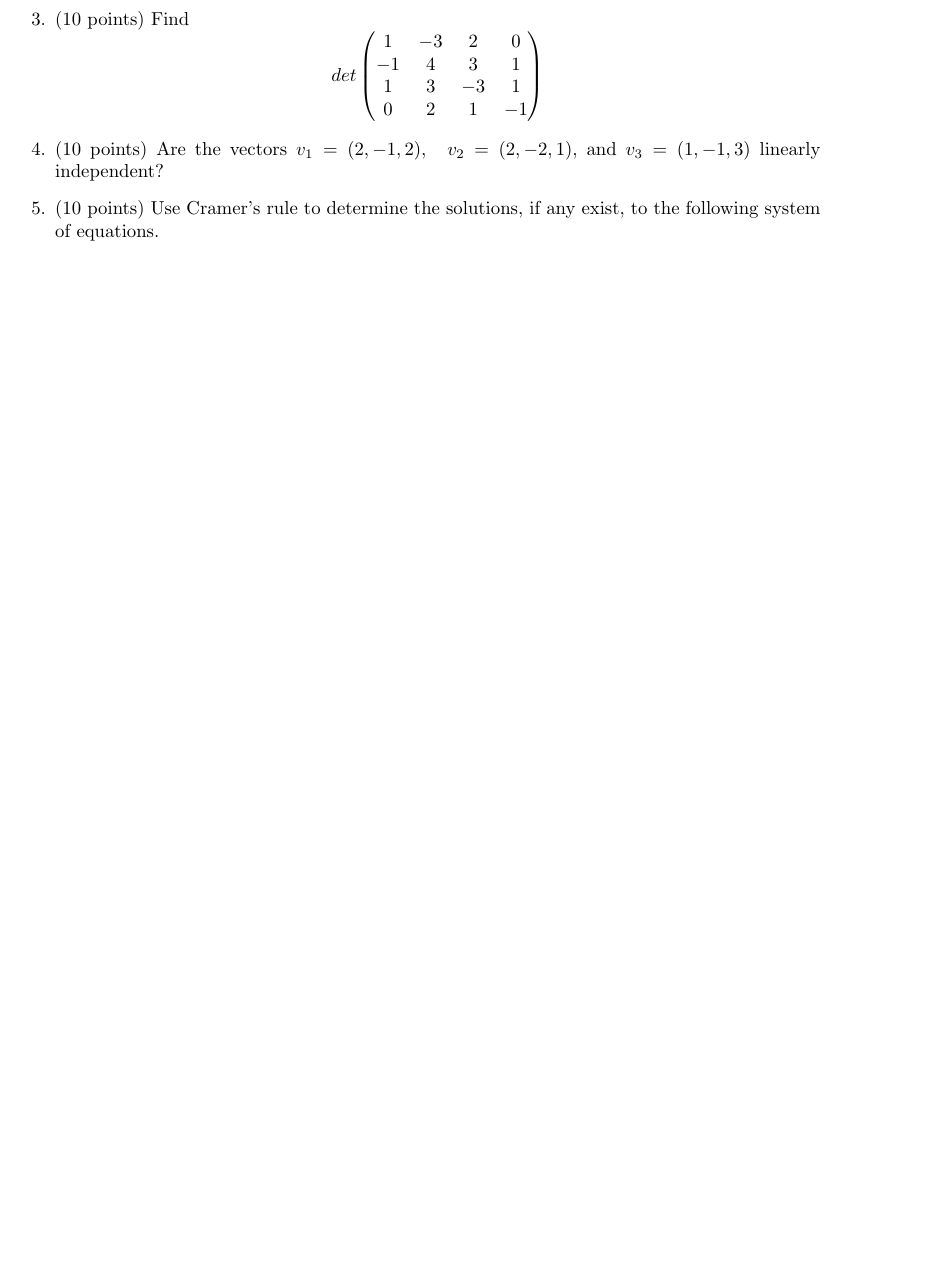
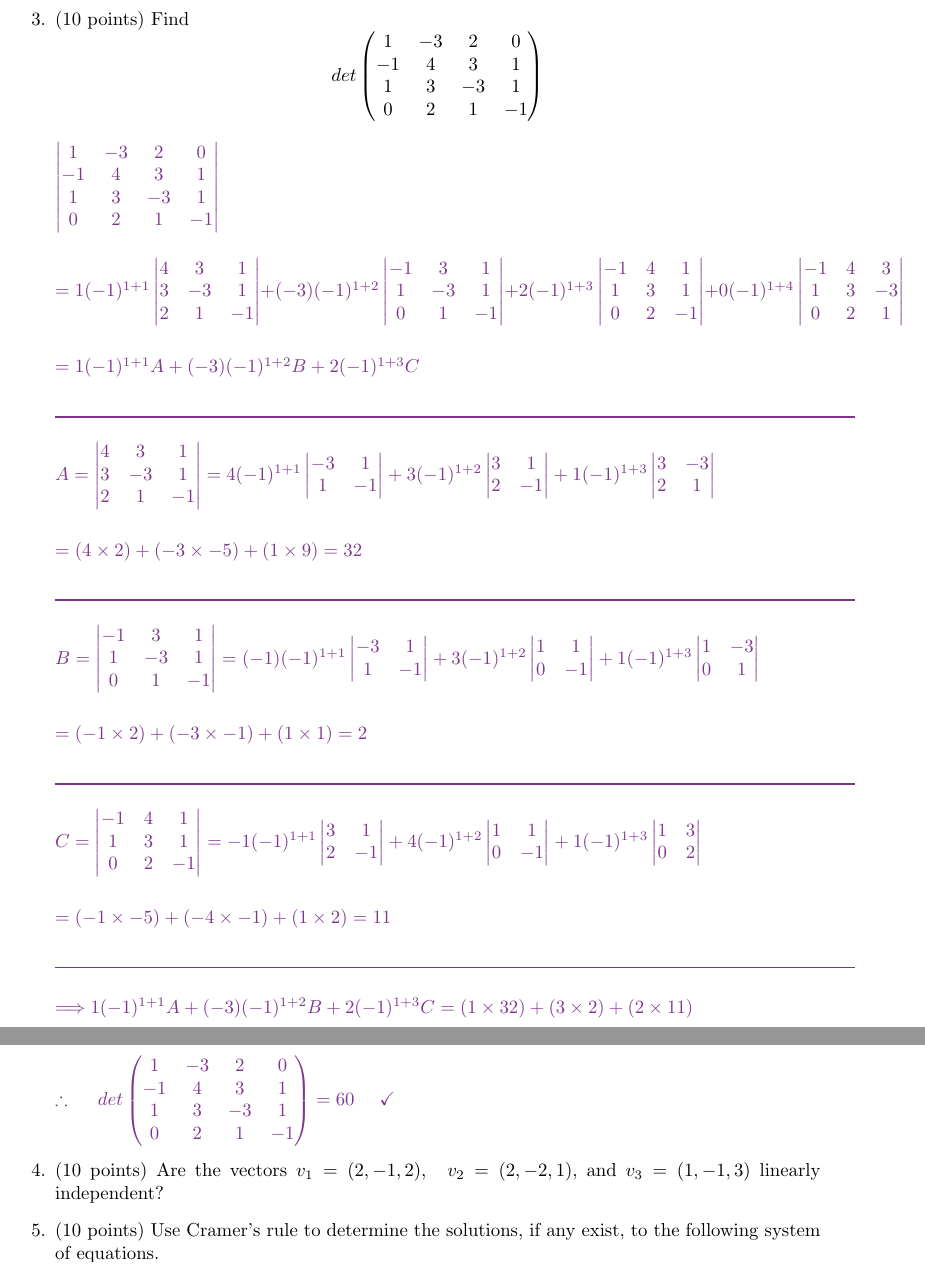
Before and after one commit to Behnam4/MAT-342, a LaTeX problem sheet (homeworkFive.tex): part of page 8 of 9 before the commit and two parts of pages 8 and 9 of 10 after it, the two joined at a grey line, cut so that both start at the same text, the shorter picture padded with empty space. Compiled offline with pdfLaTeX.

Commit message:
Solution #3

```diff
--- a/homeworkFive.tex
+++ b/homeworkFive.tex
@@ -737,6 +737,166 @@
       \end{pmatrix}
     $$
 
+      \textcolor{hwColor}{
+        $
+          \begin{vmatrix}
+            1 & -3 & 2 & 0
+            \\
+            -1 & 4 & 3 & 1
+            \\
+            1 & 3 & -3 & 1
+            \\
+            0 & 2 & 1 & -1
+          \end{vmatrix}
+          \\
+          \\
+          \\
+          =1(-1)^{1+1} \begin{vmatrix}
+            4 & 3 & 1
+            \\
+            3 & -3 & 1
+            \\
+            2 & 1 & -1
+          \end{vmatrix}
+          +(-3)(-1)^{1+2} \begin{vmatrix}
+            -1 & 3 & 1
+            \\
+            1 & -3 & 1
+            \\
+            0 & 1 & -1
+          \end{vmatrix}
+          +2(-1)^{1+3} \begin{vmatrix}
+            -1 & 4 & 1
+            \\
+            1 & 3 & 1
+            \\
+            0 & 2 & -1
+          \end{vmatrix}
+          +0(-1)^{1+4} \begin{vmatrix}
+            -1 & 4 & 3
+            \\
+            1 & 3 & -3
+            \\
+            0 & 2 & 1
+          \end{vmatrix}
+          \\
+          \\
+          \\
+          =1(-1)^{1+1} A+(-3)(-1)^{1+2}B+2(-1)^{1+3} C
+          \\
+          \\
+          \rule{15cm}{1pt}
+          \\
+          \\
+          A=\begin{vmatrix}
+            4 & 3 & 1
+            \\
+            3 & -3 & 1
+            \\
+            2 & 1 & -1
+          \end{vmatrix}
+          =4(-1)^{1+1} \begin{vmatrix}
+            -3 & 1
+            \\
+            1 & -1
+          \end{vmatrix}
+          +3(-1)^{1+2} \begin{vmatrix}
+            3 & 1
+            \\
+            2 & -1
+          \end{vmatrix}
+          +1(-1)^{1+3} \begin{vmatrix}
+            3 & -3
+            \\
+            2 & 1
+          \end{vmatrix}
+          \\
+          \\
+          \\
+          =( 4 \times 2 )+ ( -3 \times -5 )+( 1 \times 9 )=32
+          \\
+          \\
+          \rule{15cm}{1pt}
+          \\
+          \\
+          B=\begin{vmatrix}
+            -1 & 3 & 1
+            \\
+            1 & -3 & 1
+            \\
+            0 & 1 & -1
+          \end{vmatrix}
+          =(-1)(-1)^{1+1} \begin{vmatrix}
+            -3 & 1
+            \\
+            1 & -1
+          \end{vmatrix}
+          +3(-1)^{1+2} \begin{vmatrix}
+            1 & 1
+            \\
+            0 & -1
+          \end{vmatrix}
+          +1(-1)^{1+3} \begin{vmatrix}
+            1 & -3
+            \\
+            0 & 1
+          \end{vmatrix}
+          \\
+          \\
+          \\
+          =( -1 \times 2 )+( -3 \times -1 )+( 1 \times 1 )=2
+          \\
+          \\
+          \rule{15cm}{1pt}
+          \\
+          \\
+          C=\begin{vmatrix}
+            -1 & 4 & 1
+            \\
+            1 & 3 & 1
+            \\
+            0 & 2 & -1
+          \end{vmatrix}
+          =-1(-1)^{1+1} \begin{vmatrix}
+            3 & 1
+            \\
+            2 & -1
+          \end{vmatrix}
+          +4(-1)^{1+2} \begin{vmatrix}
+            1 & 1
+            \\
+            0 & -1
+          \end{vmatrix}
+          +1(-1)^{1+3} \begin{vmatrix}
+            1 & 3
+            \\
+            0 & 2
+          \end{vmatrix}
+          \\
+          \\
+          \\
+          =( -1 \times -5 )+( -4 \times -1 )+( 1 \times 2 )=11
+          \\
+          \\
+          \rule{15cm}{1pt}
+          \\
+          \\
+          \Longrightarrow 1(-1)^{1+1} A+(-3)(-1)^{1+2}B+2(-1)^{1+3} C=(1 \times 32)+(3 \times 2)+(2 \times 11)
+          \\
+          \\
+          \\
+          \therefore ~~~~ det \begin{pmatrix}
+            1 & -3 & 2 & 0
+            \\
+            -1 & 4 & 3 & 1
+            \\
+            1 & 3 & -3 & 1
+            \\
+            0 & 2 & 1 & -1
+          \end{pmatrix}=60 ~~~~ \checkmark
+        $
+      }
+
     \item (10 points) Are the vectors $v_1=(2, -1, 2), ~~ v_2=(2, -2, 1),$ and $v_3=(1, -1, 3)$ linearly independent?
 
     \item (10 points) Use Cramer’s rule to determine the solutions, if any exist, to the following system
```
